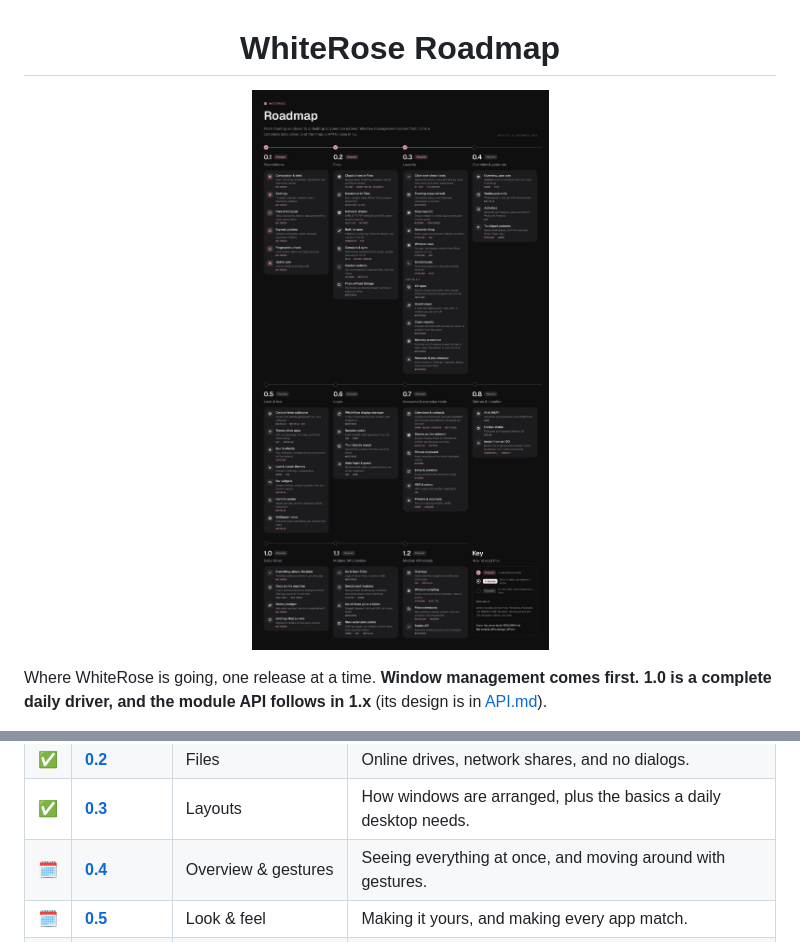
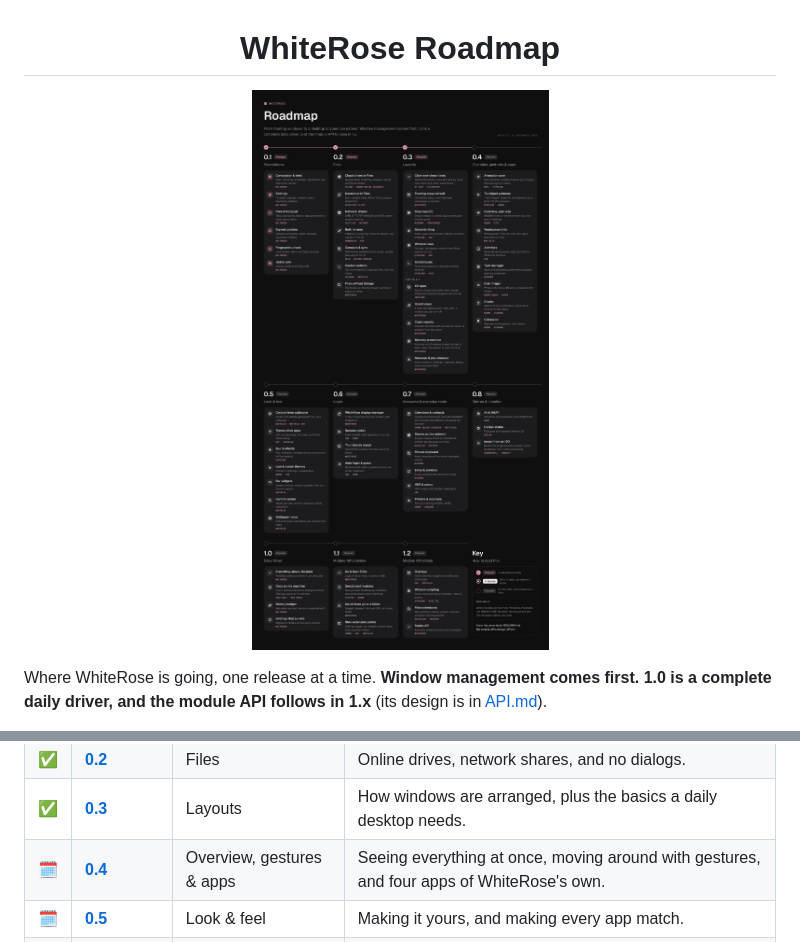
Before and after one commit to BlueBeard63/WhiteRose, a Markdown page: ROADMAP.md, 2 parts joined by grey strips. Drawn GitHub-style; pictures changed too: docs/roadmap.png.

Commit message:
docs(roadmap): 0.4 becomes Overview, gestures & apps

```diff
--- a/ROADMAP.md
+++ b/ROADMAP.md
@@ -15,7 +15,7 @@ Each feature lists where the idea comes from: Windows, Hyprland, niri, GNOME, KD
 | ✅ | [**0.1**](#01--foundations) | Foundations | What WhiteRose is today. |
 | ✅ | [**0.2**](#02--files) | Files | Online drives, network shares, and no dialogs. |
 | ✅ | [**0.3**](#03--layouts) | Layouts | How windows are arranged, plus the basics a daily desktop needs. |
-| 🗓️ | [**0.4**](#04--overview--gestures) | Overview & gestures | Seeing everything at once, and moving around with gestures. |
+| 🗓️ | [**0.4**](#04--overview-gestures--apps) | Overview, gestures & apps | Seeing everything at once, moving around with gestures, and four apps of WhiteRose's own. |
 | 🗓️ | [**0.5**](#05--look--feel) | Look & feel | Making it yours, and making every app match. |
 | 🗓️ | [**0.6**](#06--login) | Login | WhiteRose from the first frame: its own display manager. |
 | 🗓️ | [**0.7**](#07--accounts--everyday-tools) | Accounts & everyday tools | Your accounts' calendars and contacts, small things used all day, and hardware setup. |
```
Also changed, not shown: other parts of ROADMAP.md (+57 -15 lines).
